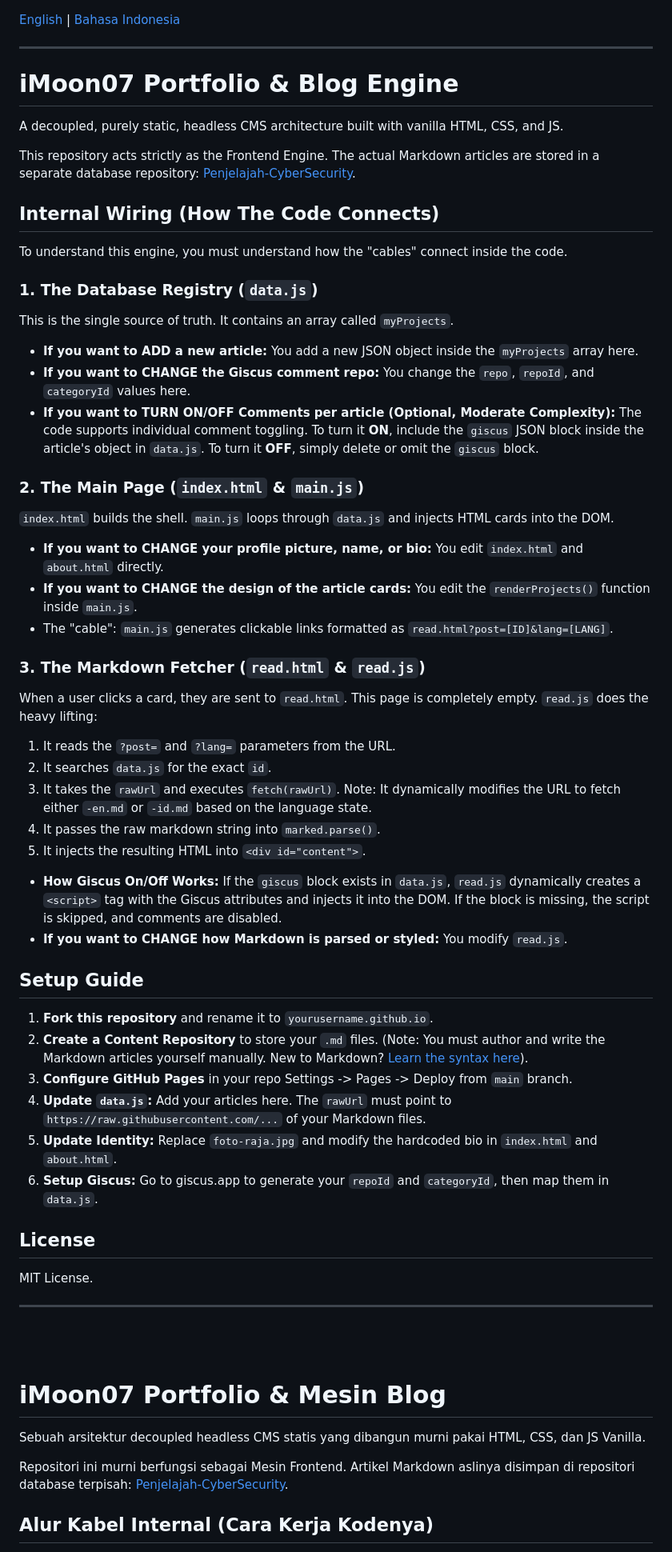
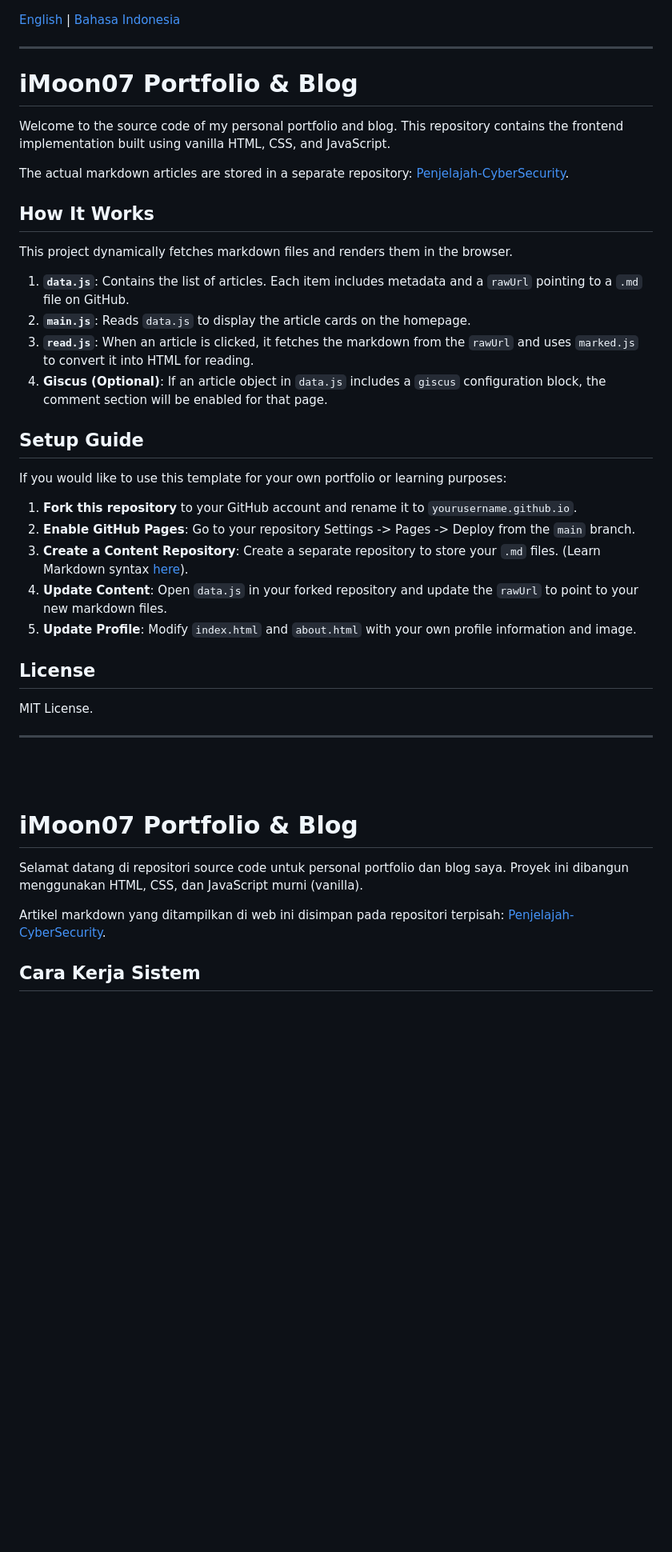
Before and after one commit to iMoon07/imoon07.github.io, a Markdown page: README.md, the part around one of its changes. Shown at 80% size. Rendered like a GitHub page; blank space fills up the shorter version.

Commit message:
docs: rewrite strictly professional, simple, and no emojis

```diff
--- a/README.md
+++ b/README.md
@@ -2,45 +2,30 @@
 
 ---
 
-<h1 id="english">iMoon07 Portfolio & Blog Engine</h1>
+<h1 id="english">iMoon07 Portfolio & Blog</h1>
 
-A decoupled, purely static, headless CMS architecture built with vanilla HTML, CSS, and JS.
+Welcome to the source code of my personal portfolio and blog. This repository contains the frontend implementation built using vanilla HTML, CSS, and JavaScript.
 
-This repository acts strictly as the Frontend Engine. The actual Markdown articles are stored in a separate database repository: [Penjelajah-CyberSecurity](https://github.com/iMoon07/Penjelajah-CyberSecurity).
+The actual markdown articles are stored in a separate repository: [Penjelajah-CyberSecurity](https://github.com/iMoon07/Penjelajah-CyberSecurity).
 
-## Internal Wiring (How The Code Connects)
+## How It Works
 
-To understand this engine, you must understand how the "cables" connect inside the code.
+This project dynamically fetches markdown files and renders them in the browser.
 
-### 1. The Database Registry (`data.js`)
-This is the single source of truth. It contains an array called `myProjects`.
-- **If you want to ADD a new article:** You add a new JSON object inside the `myProjects` array here.
-- **If you want to CHANGE the Giscus comment repo:** You change the `repo`, `repoId`, and `categoryId` values here.
-- **If you want to TURN ON/OFF Comments per article (Optional, Moderate Complexity):** The code supports individual comment toggling. To turn it **ON**, include the `giscus` JSON block inside the article's object in `data.js`. To turn it **OFF**, simply delete or omit the `giscus` block.
-
-### 2. The Main Page (`index.html` & `main.js`)
-`index.html` builds the shell. `main.js` loops through `data.js` and injects HTML cards into the DOM.
-- **If you want to CHANGE your profile picture, name, or bio:** You edit `index.html` and `about.html` directly.
-- **If you want to CHANGE the design of the article cards:** You edit the `renderProjects()` function inside `main.js`.
-- The "cable": `main.js` generates clickable links formatted as `read.html?post=[ID]&lang=[LANG]`.
-
-### 3. The Markdown Fetcher (`read.html` & `read.js`)
-When a user clicks a card, they are sent to `read.html`. This page is completely empty. `read.js` does the heavy lifting:
-1. It reads the `?post=` and `?lang=` parameters from the URL.
-2. It searches `data.js` for the exact `id`.
-3. It takes the `rawUrl` and executes `fetch(rawUrl)`. Note: It dynamically modifies the URL to fetch either `-en.md` or `-id.md` based on the language state.
-4. It passes the raw markdown string into `marked.parse()`.
-5. It injects the resulting HTML into `<div id="content">`.
-- **How Giscus On/Off Works:** If the `giscus` block exists in `data.js`, `read.js` dynamically creates a `<script>` tag with the Giscus attributes and injects it into the DOM. If the block is missing, the script is skipped, and comments are disabled.
-- **If you want to CHANGE how Markdown is parsed or styled:** You modify `read.js`.
+1. **`data.js`**: Contains the list of articles. Each item includes metadata and a `rawUrl` pointing to a `.md` file on GitHub.
+2. **`main.js`**: Reads `data.js` to display the article cards on the homepage.
+3. **`read.js`**: When an article is clicked, it fetches the markdown from the `rawUrl` and uses `marked.js` to convert it into HTML for reading.
+4. **Giscus (Optional)**: If an article object in `data.js` includes a `giscus` configuration block, the comment section will be enabled for that page.
 
 ## Setup Guide
-1. **Fork this repository** and rename it to `yourusername.github.io`.
-2. **Create a Content Repository** to store your `.md` files. (Note: You must author and write the Markdown articles yourself manually. New to Markdown? [Learn the syntax here](https://www.markdownguide.org/basic-syntax/)).
-3. **Configure GitHub Pages** in your repo Settings -> Pages -> Deploy from `main` branch.
-4. **Update `data.js`:** Add your articles here. The `rawUrl` must point to `https://raw.githubusercontent.com/...` of your Markdown files.
-5. **Update Identity:** Replace `foto-raja.jpg` and modify the hardcoded bio in `index.html` and `about.html`.
-6. **Setup Giscus:** Go to giscus.app to generate your `repoId` and `categoryId`, then map them in `data.js`.
+
+If you would like to use this template for your own portfolio or learning purposes:
+
+1. **Fork this repository** to your GitHub account and rename it to `yourusername.github.io`.
+2. **Enable GitHub Pages**: Go to your repository Settings -> Pages -> Deploy from the `main` branch.
+3. **Create a Content Repository**: Create a separate repository to store your `.md` files. (Learn Markdown syntax [here](https://www.markdownguide.org/basic-syntax/)).
+4. **Update Content**: Open `data.js` in your forked repository and update the `rawUrl` to point to your new markdown files.
+5. **Update Profile**: Modify `index.html` and `about.html` with your own profile information and image.
 
 ## License
 MIT License.
@@ -48,11 +33,11 @@ MIT License.
 ---
 <br><br>
 
-<h1 id="bahasa-indonesia">iMoon07 Portfolio & Mesin Blog</h1>
+<h1 id="bahasa-indonesia">iMoon07 Portfolio & Blog</h1>
 
-Sebuah arsitektur decoupled headless CMS statis yang dibangun murni pakai HTML, CSS, dan JS Vanilla.
+Selamat datang di repositori source code untuk personal portfolio dan blog saya. Proyek ini dibangun menggunakan HTML, CSS, dan JavaScript murni (vanilla).
 
-Repositori ini murni berfungsi sebagai Mesin Frontend. Artikel Markdown aslinya disimpan di repositori database terpisah: [Penjelajah-CyberSecurity](https://github.com/iMoon07/Penjelajah-CyberSecurity).
+Artikel markdown yang ditampilkan di web ini disimpan pada repositori terpisah: [Penjelajah-CyberSecurity](https://github.com/iMoon07/Penjelajah-CyberSecurity).
 
-## Alur Kabel Internal (Cara Kerja Kodenya)
+## Cara Kerja Sistem
 
```
Also changed, not shown: other parts of README.md (+12 -30 lines).
